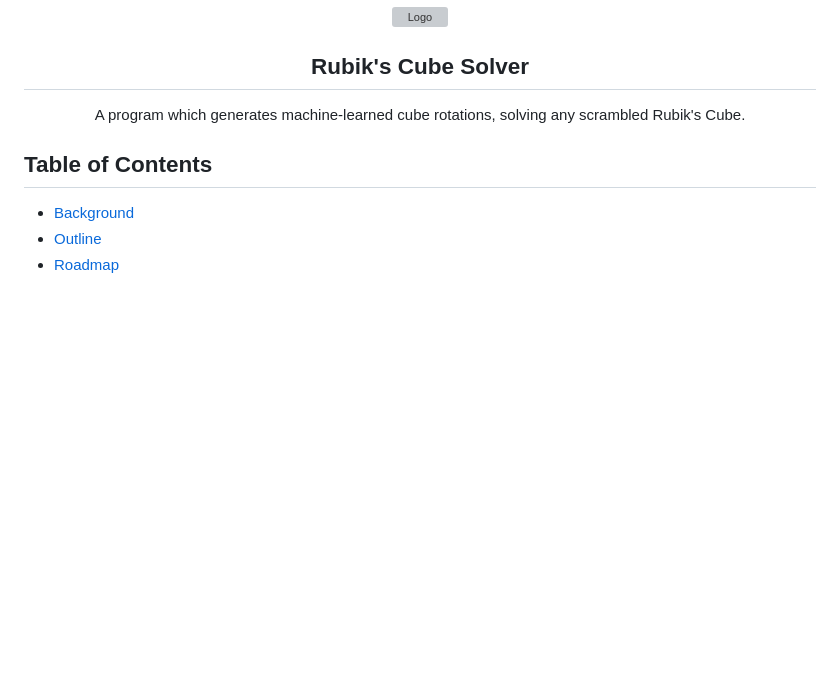
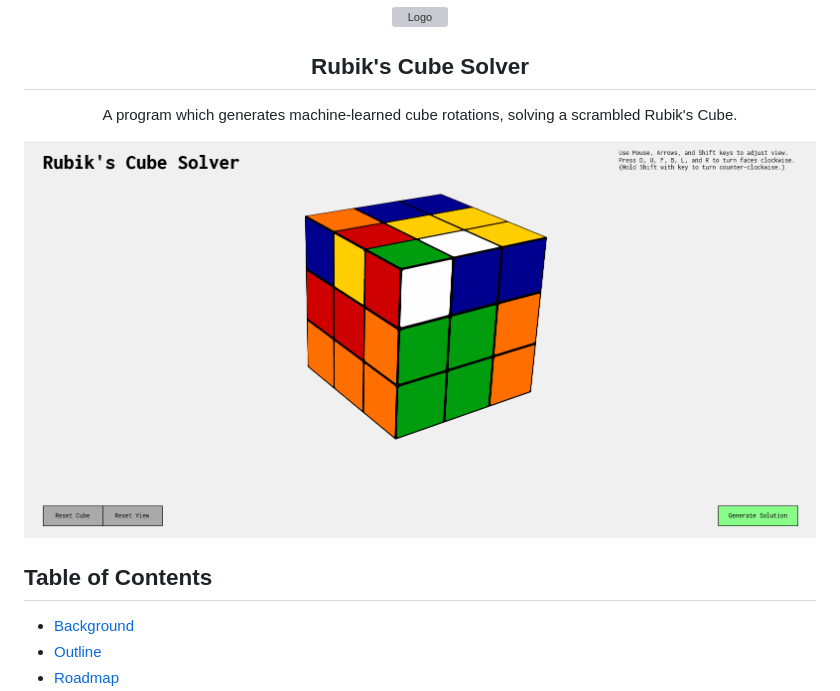
Before and after one commit to chenanton/ai-rubiks-cube-solver, a Markdown page: README.md, the part around the change. GitHub-like rendering; pictures changed too: assets/animations/solve0.gif (added); blank space fills up the shorter version; grey boxes are pictures that could not be loaded.

```diff
--- a/README.md
+++ b/README.md
@@ -8,10 +8,12 @@
     <h2 align="center" >Rubik's Cube Solver</h2>
 
   <p align="center">
-    A program which generates machine-learned cube rotations, solving any scrambled Rubik's Cube.
+    A program which generates machine-learned cube rotations, solving a scrambled Rubik's Cube.
     <br />
   </p>
 </p>
+
+![GIF](assets/animations/solve0.gif)
 
 <!-- TABLE OF CONTENTS -->
 
```
